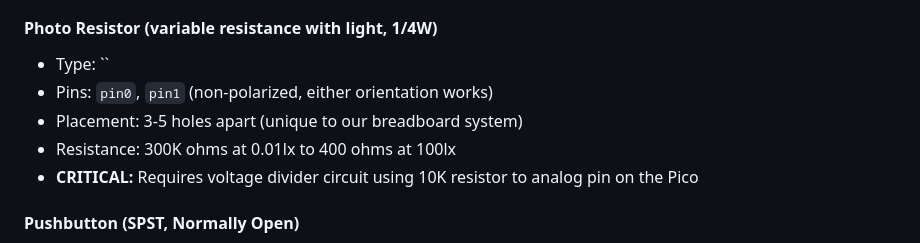
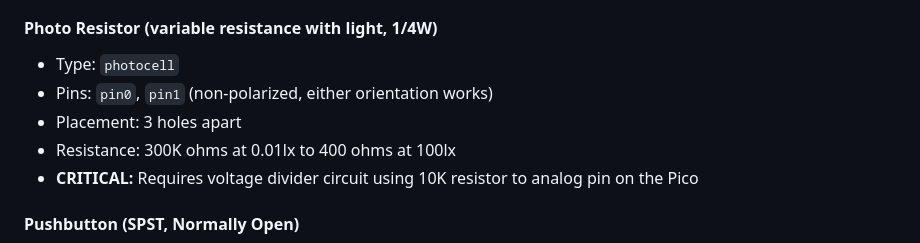
Before and after one commit to billc2013/breadboard_circuit_builder, a Markdown page: prompts/llm_prompt_v02.md, the part around the change. Rendered like a GitHub page.

Commit message:
updated LLM prompt

```diff
--- a/prompts/llm_prompt_v02.md
+++ b/prompts/llm_prompt_v02.md
@@ -54,9 +54,9 @@ You are a circuit design assistant for educational robotics. Generate breadboard
 - **CRITICAL:** Required for current limiting with LEDs
 
 #### Photo Resistor (variable resistance with light, 1/4W)
-- Type: ``
+- Type: `photocell`
 - Pins: `pin0`, `pin1` (non-polarized, either orientation works)
-- Placement: 3-5 holes apart (unique to our breadboard system)
+- Placement: 3 holes apart
 - Resistance: 300K ohms at 0.01lx to 400 ohms at 100lx
 - **CRITICAL:** Requires voltage divider circuit using 10K resistor to analog pin on the Pico
 
```
